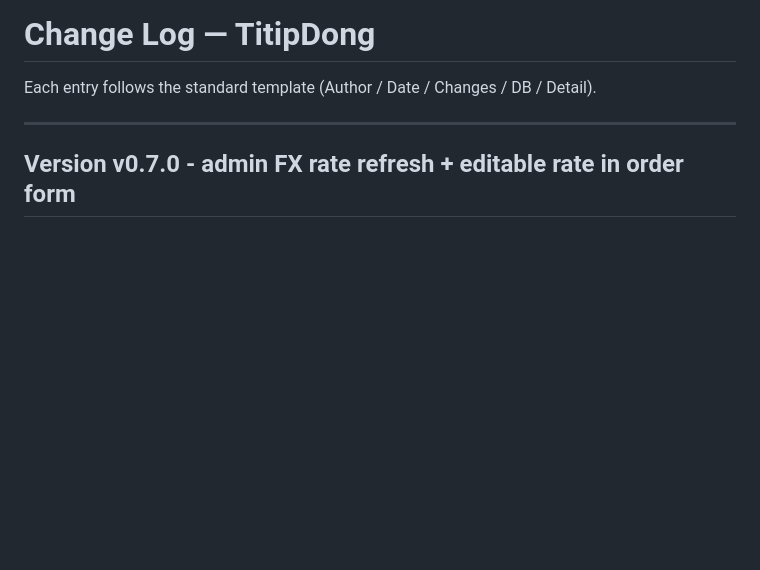
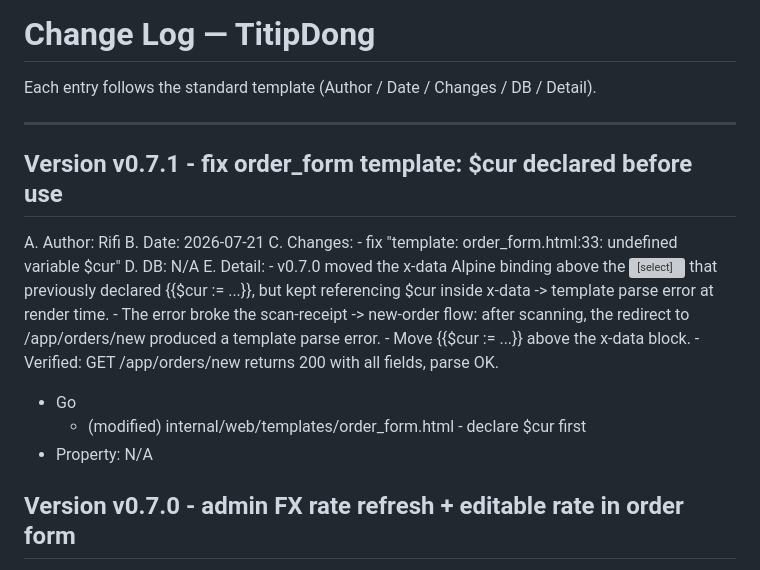
Before and after one commit to rifi331/titipdong, a Markdown page: CHANGELOG.md, the part around the change. Rendered like a GitHub page; blank space fills up the shorter version; grey boxes are pictures that could not be loaded.

Commit message:
CHANGELOG: v0.7.1 entry

```diff
--- a/CHANGELOG.md
+++ b/CHANGELOG.md
@@ -3,6 +3,25 @@
 Each entry follows the standard template (Author / Date / Changes / DB / Detail).
 
 ---
+
+Version v0.7.1 - fix order_form template: $cur declared before use
+----------------------------------------------------------------------------------------------
+A. Author: Rifi
+B. Date: 2026-07-21
+C. Changes:
+    - fix "template: order_form.html:33: undefined variable $cur"
+D. DB: N/A
+E. Detail:
+    - v0.7.0 moved the x-data Alpine binding above the <select> that
+      previously declared {{$cur := ...}}, but kept referencing $cur
+      inside x-data -> template parse error at render time.
+    - The error broke the scan-receipt -> new-order flow: after scanning,
+      the redirect to /app/orders/new produced a template parse error.
+    - Move {{$cur := ...}} above the x-data block.
+    - Verified: GET /app/orders/new returns 200 with all fields, parse OK.
+* Go
+    - (modified) internal/web/templates/order_form.html - declare $cur first
+* Property: N/A
 
 Version v0.7.0 - admin FX rate refresh + editable rate in order form
 ----------------------------------------------------------------------------------------------
```
